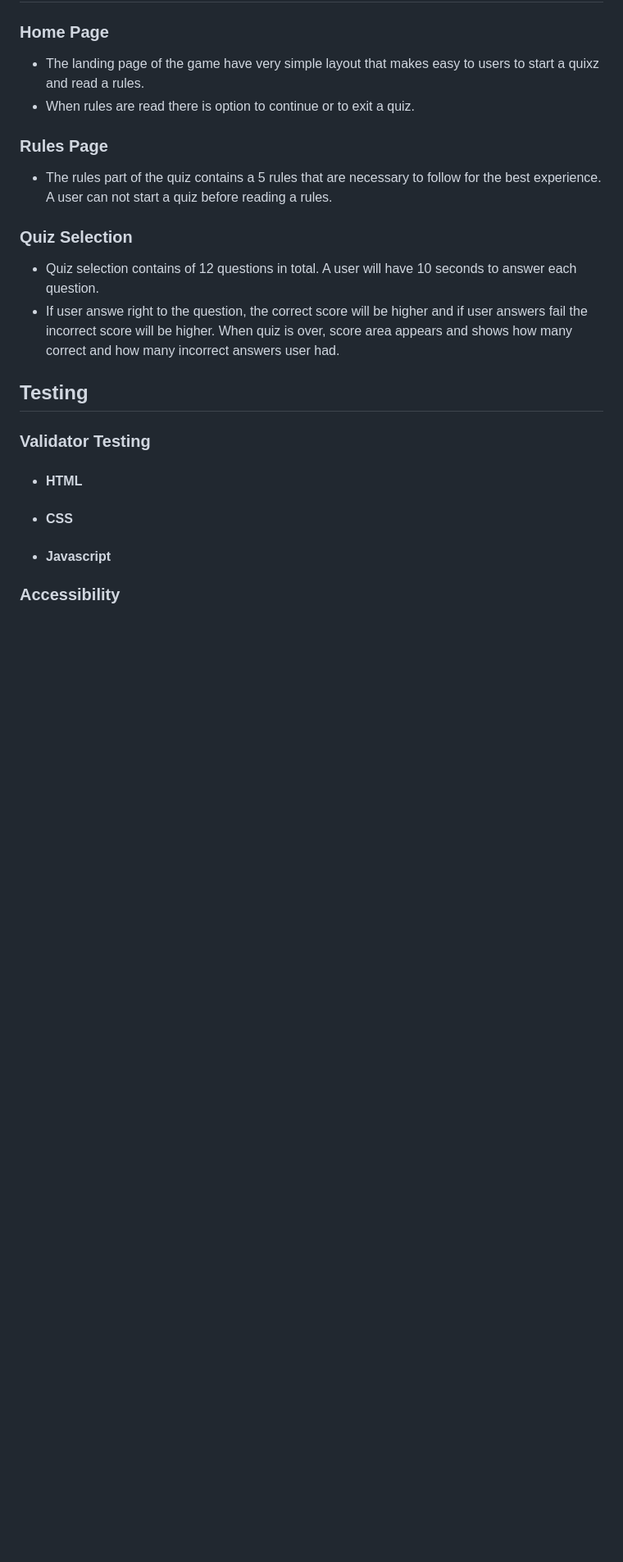
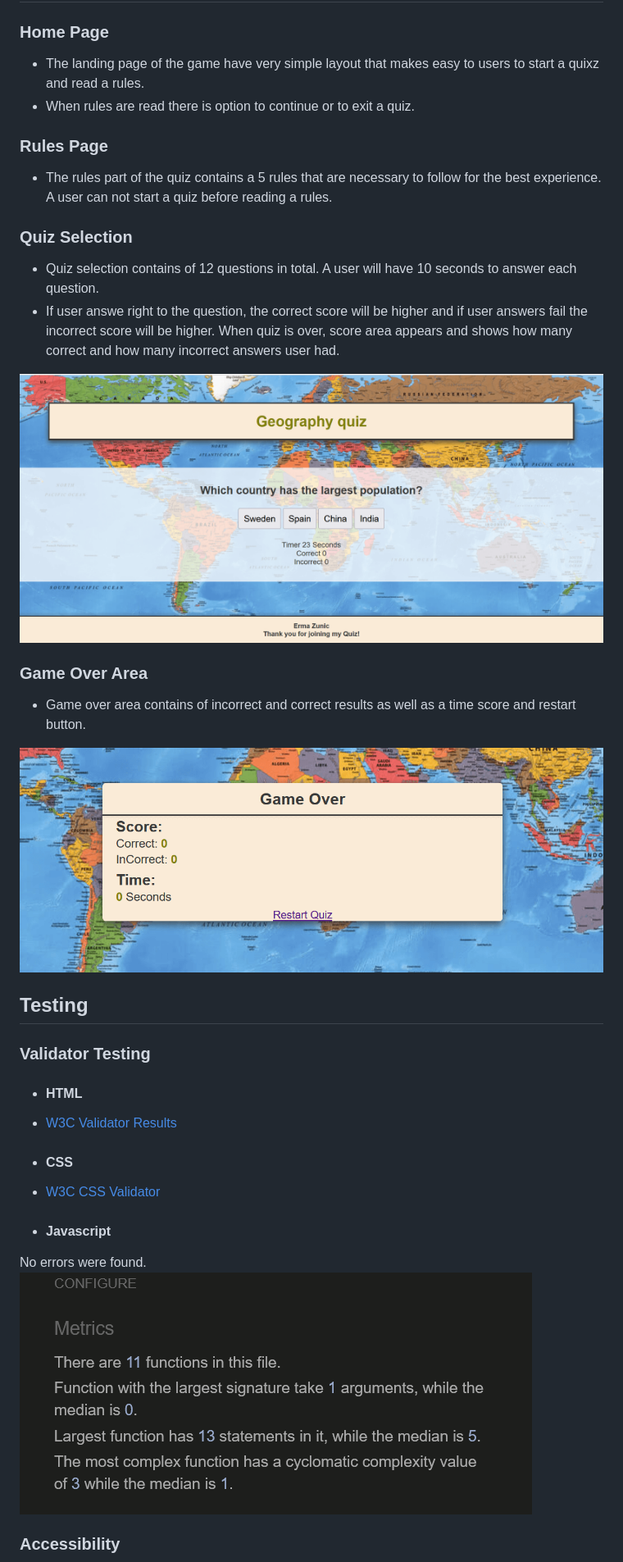
Before and after one commit to Code-Institute-Submissions/Ermaa8-Geoquiz, a Markdown page: README.md, the part around the change printed below. Shown: that part at 82% size. Rendered like a GitHub page; pictures changed too: assets/images/Bilder/javatest.png (added), assets/images/Bilder/questionpic.png (added), assets/images/Bilder/scorearea.png (added); blank space fills up the shorter version.

Commit message:
last readme fix

```diff
--- a/README.md
+++ b/README.md
@@ -102,11 +102,22 @@ Table of content
 - Quiz selection contains of 12 questions in total. A user will have 10 seconds to answer each question.
 - If user answe right to the question, the correct score will be higher and if user answers fail the incorrect score will be higher. When quiz is over, score area appears and shows how many correct and how many incorrect answers user had.
 
+![Quiz Questions](assets/images/Bilder/questionpic.png)
+
+### Game Over Area
+- Game over area contains of incorrect and correct results as well as a time score and restart button.
+
+![Score Area](assets/images/Bilder/scorearea.png)
+
 ## Testing
 
 ### Validator Testing
 - #### HTML
+ - [W3C Validator Results](https://validator.w3.org/nu/#textarea)
 - #### CSS
+ - [W3C CSS Validator](https://jigsaw.w3.org/css-validator/validator)
 - #### Javascript
+No errors were found.
+![JavaScript](assets/images/Bilder/javatest.png)
 
 ### Accessibility
```
Also changed, not shown: other parts of README.md (+11 -4 lines), assets/images/Bilder/accessibility.png (added), assets/images/Bilder/desktoppicture.png (added), 2 other files.
